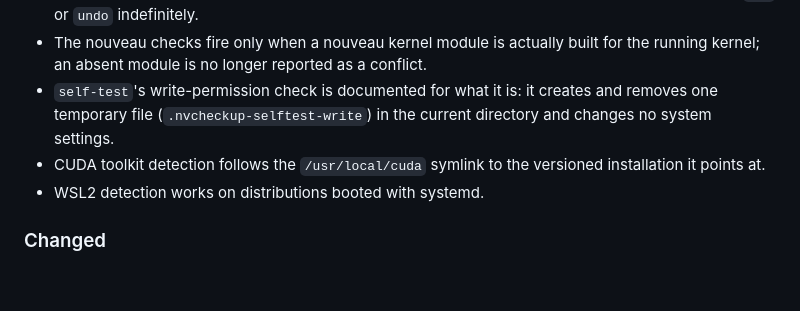
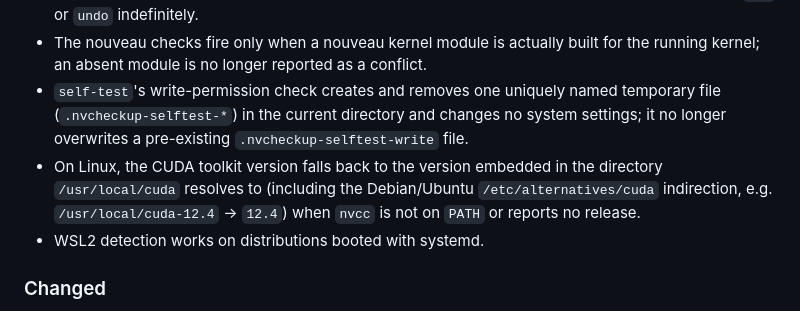
Before and after one commit to thatcooperguy/NVCheckup, a Markdown page: CHANGELOG.md, the part around the change. Drawn GitHub-style; blank space fills up the shorter version.

Commit message:
docs: correct CHANGELOG self-test probe name and CUDA symlink entry
Review follow-up for work package L.

- The [0.2.1] self-test entry named the legacy probe file
  .nvcheckup-selftest-write, but wp/k (566e822) now creates a uniquely named
  .nvcheckup-selftest-* file via os.CreateTemp and never touches a
  pre-existing file with the old name. Reword so the release note matches
  the merged binary and states the actual user-visible change.
- The CUDA entry credited following the /usr/local/cuda symlink to this
  release, but base v0.2.0 already did that via os.Readlink. Reword to
  describe what wp/k actually adds: deriving the toolkit version from the
  resolved target path (through /etc/alternatives/cuda on Debian/Ubuntu)
  when nvcc yields no version.
- SUDO_USER journal sentence left unchanged; wp/j implements it.

Co-Authored-By: Claude Fable 5.1 <noreply@anthropic.com>

```diff
--- a/CHANGELOG.md
+++ b/CHANGELOG.md
@@ -75,11 +75,14 @@ the documentation was checked against what the binary actually does.
   command cannot stall `fix` or `undo` indefinitely.
 - The nouveau checks fire only when a nouveau kernel module is actually built
   for the running kernel; an absent module is no longer reported as a conflict.
-- `self-test`'s write-permission check is documented for what it is: it creates
-  and removes one temporary file (`.nvcheckup-selftest-write`) in the current
-  directory and changes no system settings.
-- CUDA toolkit detection follows the `/usr/local/cuda` symlink to the versioned
-  installation it points at.
+- `self-test`'s write-permission check creates and removes one uniquely named
+  temporary file (`.nvcheckup-selftest-*`) in the current directory and changes
+  no system settings; it no longer overwrites a pre-existing
+  `.nvcheckup-selftest-write` file.
+- On Linux, the CUDA toolkit version falls back to the version embedded in the
+  directory `/usr/local/cuda` resolves to (including the Debian/Ubuntu
+  `/etc/alternatives/cuda` indirection, e.g. `/usr/local/cuda-12.4` -> `12.4`)
+  when `nvcc` is not on `PATH` or reports no release.
 - WSL2 detection works on distributions booted with systemd.
 
 ### Changed
```
